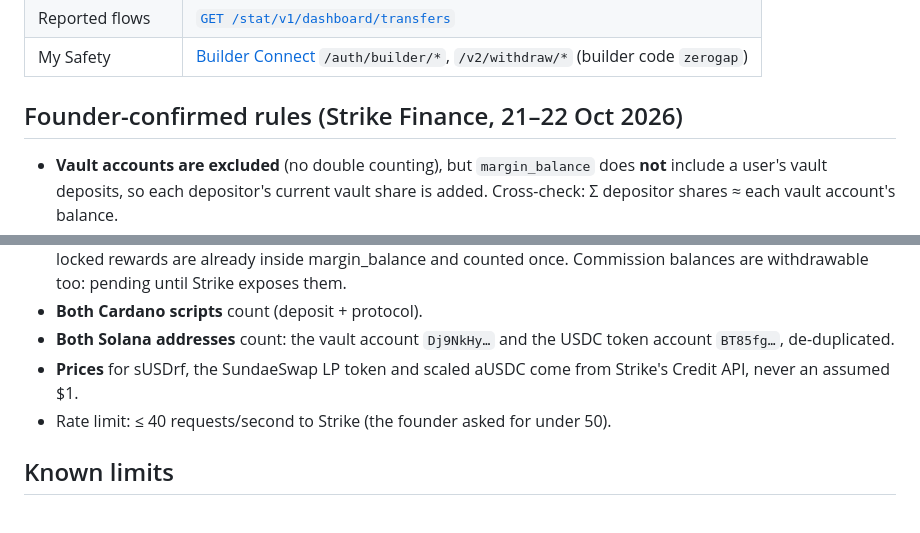
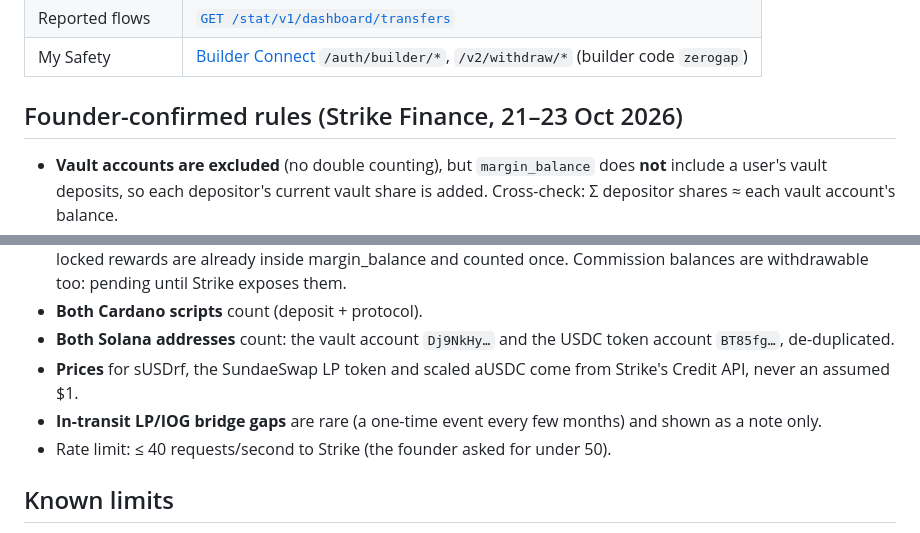
Before and after one commit to Lakshmikanth-3/GapWise, a Markdown page: README.md, 2 parts joined by grey strips. Drawn GitHub-style.

```diff
--- a/README.md
+++ b/README.md
@@ -83,7 +101,7 @@ Ethereum vault ABI: `packages/collectors/abi/ethereum-vault.json`.
 | Reported flows | [`GET /stat/v1/dashboard/transfers`](https://docs.strikefinance.org/api/platform-stats/platform-dashboard.md) |
 | My Safety | [Builder Connect](https://docs.strikefinance.org/api/builder-codes.md) `/auth/builder/*`, `/v2/withdraw/*` (builder code `zerogap`) |
 
-## Founder-confirmed rules (Strike Finance, 21–22 Oct 2026)
+## Founder-confirmed rules (Strike Finance, 21–23 Oct 2026)
 
 - **Vault accounts are excluded** (no double counting), but `margin_balance` does **not** include a user's vault deposits,
   so each depositor's current vault share is added. Cross-check: Σ depositor shares ≈ each vault account's balance.
@@ -94,6 +112,7 @@ Ethereum vault ABI: `packages/collectors/abi/ethereum-vault.json`.
 - **Both Cardano scripts** count (deposit + protocol).
 - **Both Solana addresses** count: the vault account `Dj9NkHy…` and the USDC token account `BT85fg…`, de-duplicated.
 - **Prices** for sUSDrf, the SundaeSwap LP token and scaled aUSDC come from Strike's Credit API, never an assumed $1.
+- **In-transit LP/IOG bridge gaps** are rare (a one-time event every few months) and shown as a note only.
 - Rate limit: ≤ 40 requests/second to Strike (the founder asked for under 50).
 
 ## Known limits
```
Also changed, not shown: other parts of README.md (+21 -3 lines).
